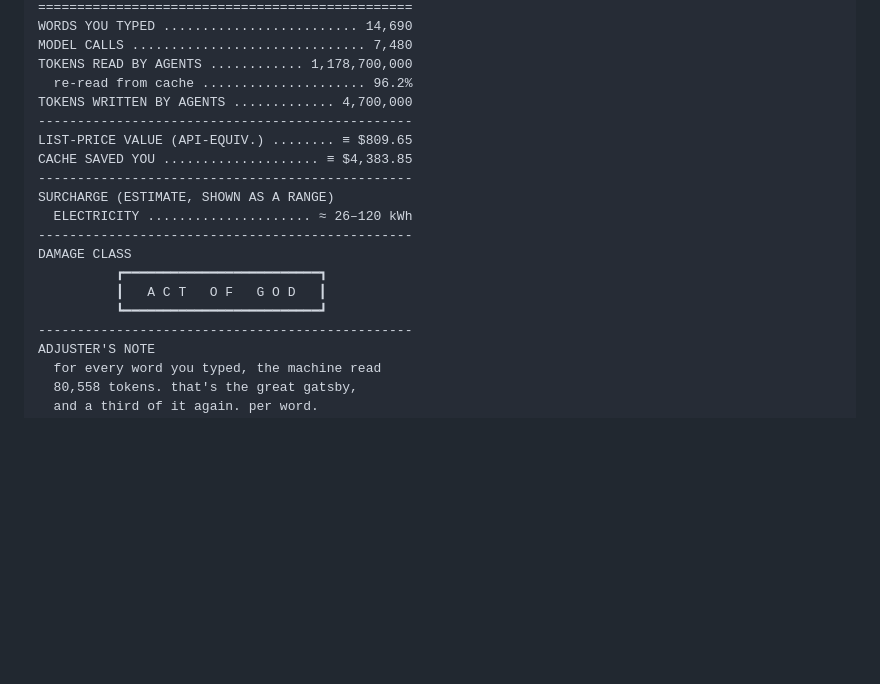
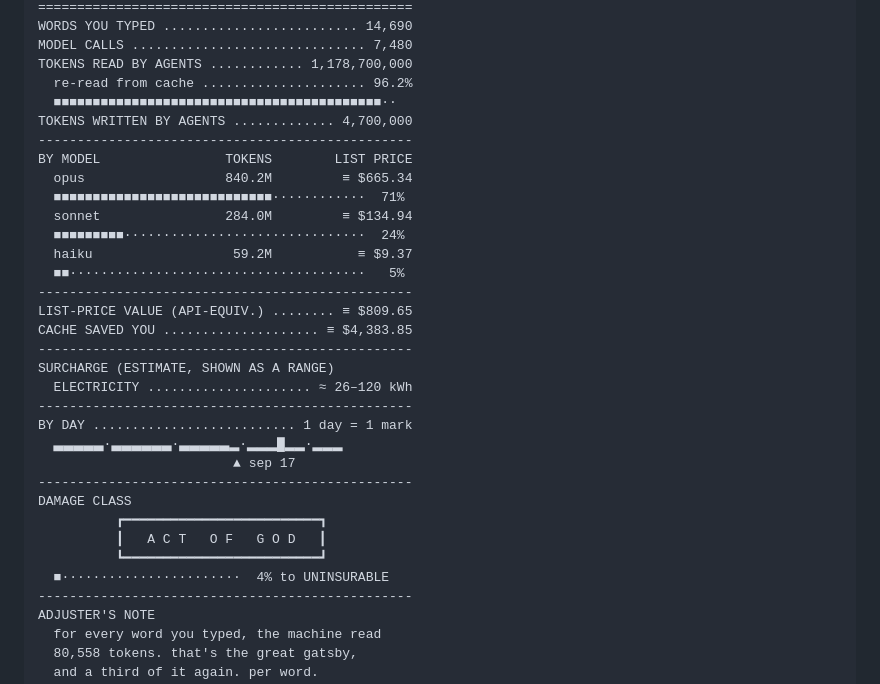
Before and after one commit to dancemonk/token-damage, a Markdown page: README.md, the part around the change. Rendered like a GitHub page; blank space fills up the shorter version.

Commit message:
Show the receipt bars in the README's sample receipt

```diff
--- a/README.md
+++ b/README.md
@@ -33,7 +33,16 @@ WORDS YOU TYPED ......................... 14,690
 MODEL CALLS .............................. 7,480
 TOKENS READ BY AGENTS ............ 1,178,700,000
   re-read from cache ..................... 96.2%
+  ■■■■■■■■■■■■■■■■■■■■■■■■■■■■■■■■■■■■■■■■■■··
 TOKENS WRITTEN BY AGENTS ............. 4,700,000
+------------------------------------------------
+BY MODEL                TOKENS        LIST PRICE
+  opus                  840.2M         ≡ $665.34
+  ■■■■■■■■■■■■■■■■■■■■■■■■■■■■············  71%
+  sonnet                284.0M         ≡ $134.94
+  ■■■■■■■■■·······························  24%
+  haiku                  59.2M           ≡ $9.37
+  ■■······································   5%
 ------------------------------------------------
 LIST-PRICE VALUE (API-EQUIV.) ........ ≡ $809.65
 CACHE SAVED YOU .................... ≡ $4,383.85
@@ -41,10 +50,15 @@ CACHE SAVED YOU .................... ≡ $4,383.85
 SURCHARGE (ESTIMATE, SHOWN AS A RANGE)
   ELECTRICITY ..................... ≈ 26–120 kWh
 ------------------------------------------------
+BY DAY .......................... 1 day = 1 mark
+  ▃▃▃▃▃·▃▃▃▃▃▃·▃▃▃▃▃▂·▂▂▂█▂▂·▂▂▂
+                         ▲ sep 17
+------------------------------------------------
 DAMAGE CLASS
           ┏━━━━━━━━━━━━━━━━━━━━━━━━━┓
           ┃   A C T   O F   G O D   ┃
           ┗━━━━━━━━━━━━━━━━━━━━━━━━━┛
+  ■·······················  4% to UNINSURABLE
 ------------------------------------------------
 ADJUSTER'S NOTE
   for every word you typed, the machine read
```
Also changed, not shown: packages/cli/README.md (+14 -0 lines).
